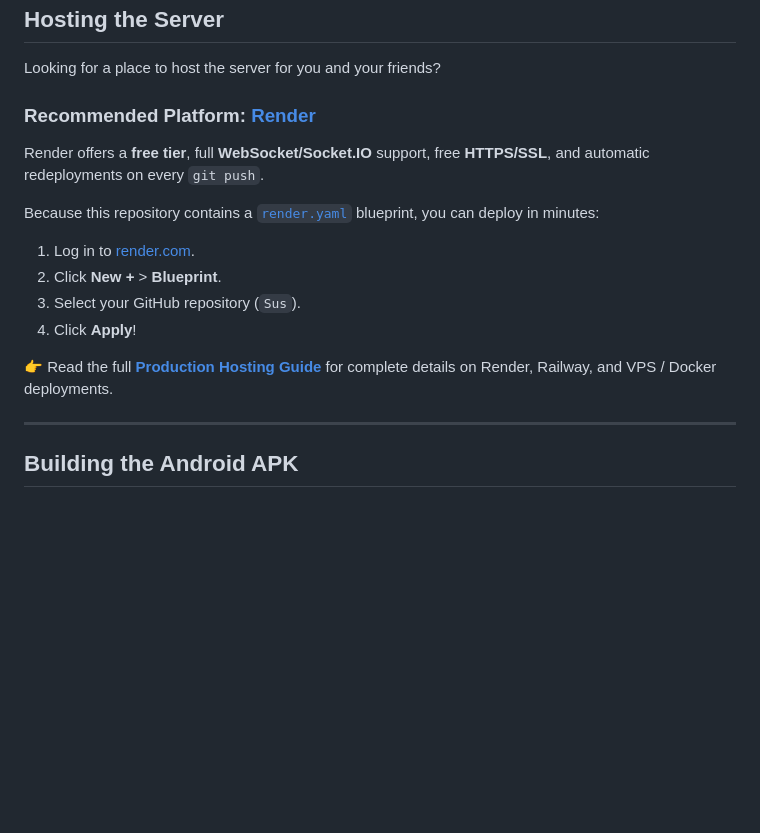
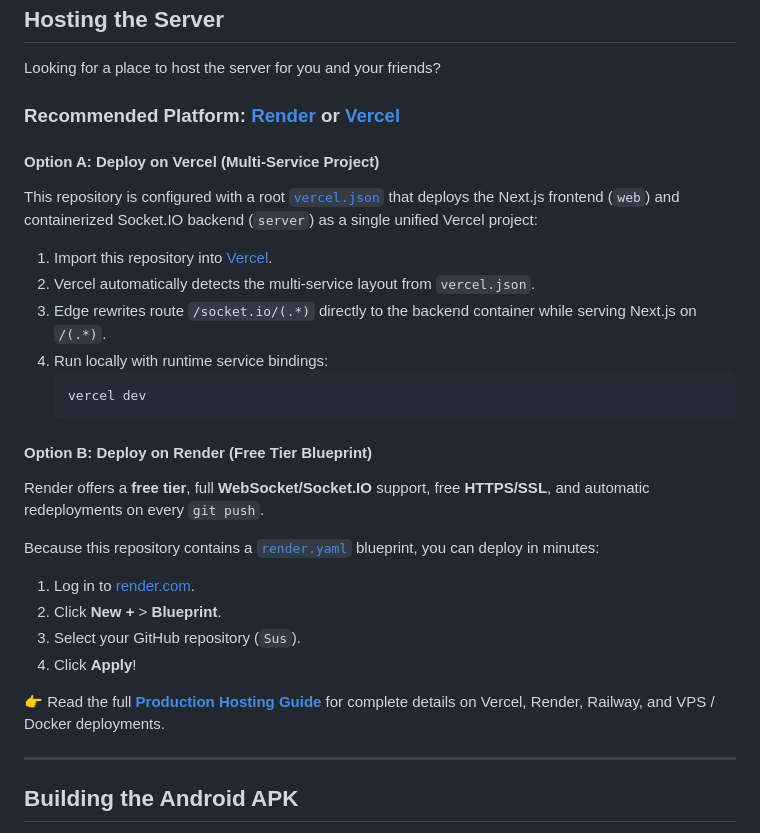
Before and after one commit to akashrai-dev-spec/Sus, a Markdown page: README.md, the part around the change. Drawn GitHub-style; blank space fills up the shorter version.

````diff
--- a/README.md
+++ b/README.md
@@ -163,7 +163,19 @@ Sus is packaged with comprehensive legal disclosures accessible in both the Flut
 
 Looking for a place to host the server for you and your friends?
 
-### Recommended Platform: [Render](https://render.com)
+### Recommended Platform: [Render](https://render.com) or [Vercel](https://vercel.com)
+
+#### Option A: Deploy on Vercel (Multi-Service Project)
+This repository is configured with a root [`vercel.json`](vercel.json) that deploys the Next.js frontend (`web`) and containerized Socket.IO backend (`server`) as a single unified Vercel project:
+1. Import this repository into [Vercel](https://vercel.com).
+2. Vercel automatically detects the multi-service layout from `vercel.json`.
+3. Edge rewrites route `/socket.io/(.*)` directly to the backend container while serving Next.js on `/(.*)`.
+4. Run locally with runtime service bindings:
+   ```bash
+   vercel dev
+   ```
+
+#### Option B: Deploy on Render (Free Tier Blueprint)
 Render offers a **free tier**, full **WebSocket/Socket.IO** support, free **HTTPS/SSL**, and automatic redeployments on every `git push`.
 
 Because this repository contains a [`render.yaml`](render.yaml) blueprint, you can deploy in minutes:
@@ -172,7 +184,7 @@ Because this repository contains a [`render.yaml`](render.yaml) blueprint, you c
 3. Select your GitHub repository (`Sus`).
 4. Click **Apply**!
 
-👉 Read the full [**Production Hosting Guide**](docs/HOSTING.md) for complete details on Render, Railway, and VPS / Docker deployments.
+👉 Read the full [**Production Hosting Guide**](docs/HOSTING.md) for complete details on Vercel, Render, Railway, and VPS / Docker deployments.
 
 ---
 
````
Also changed, not shown: docs/DECISIONS.md (+15 -0 lines), docs/HOSTING.md (+28 -4 lines).
